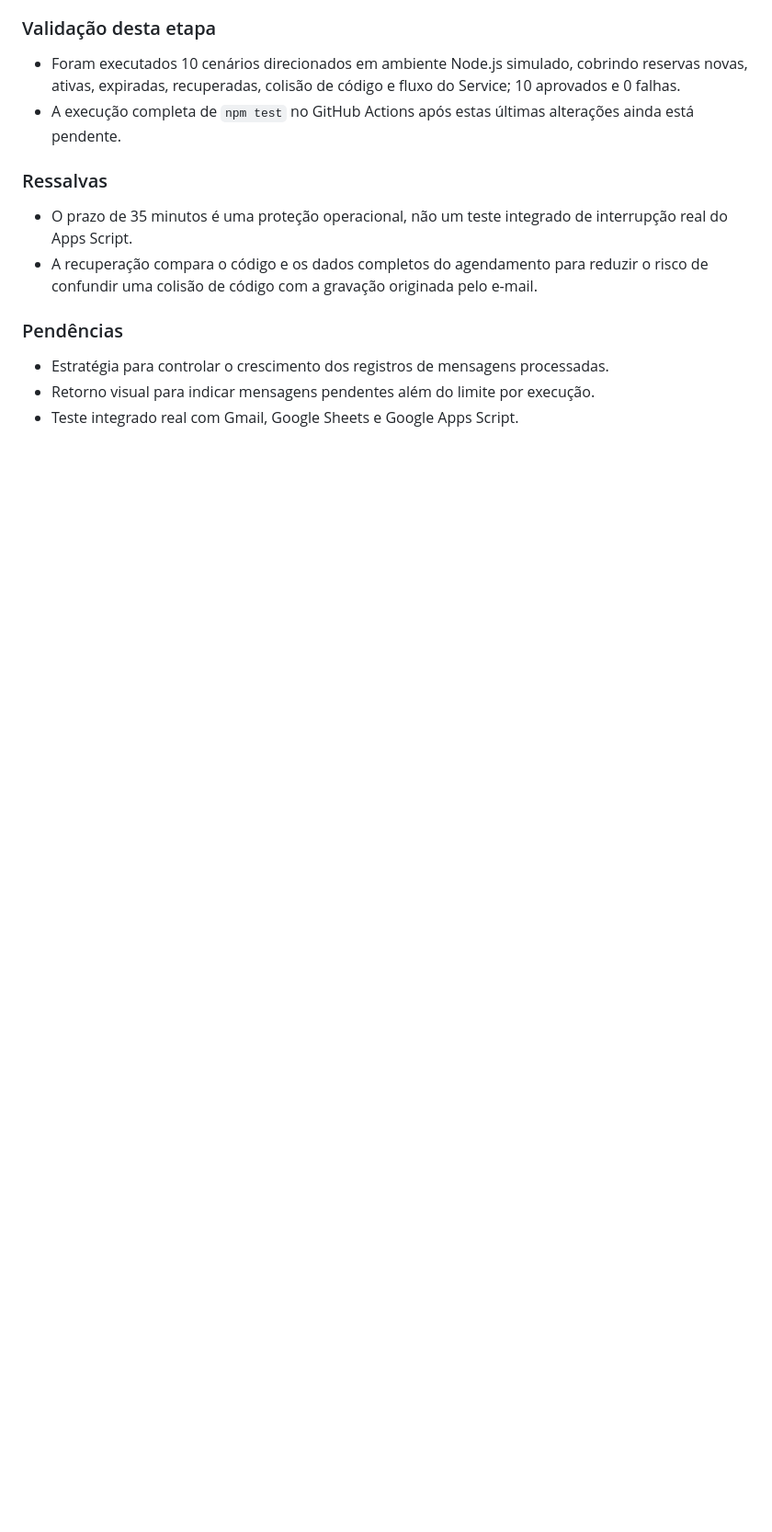
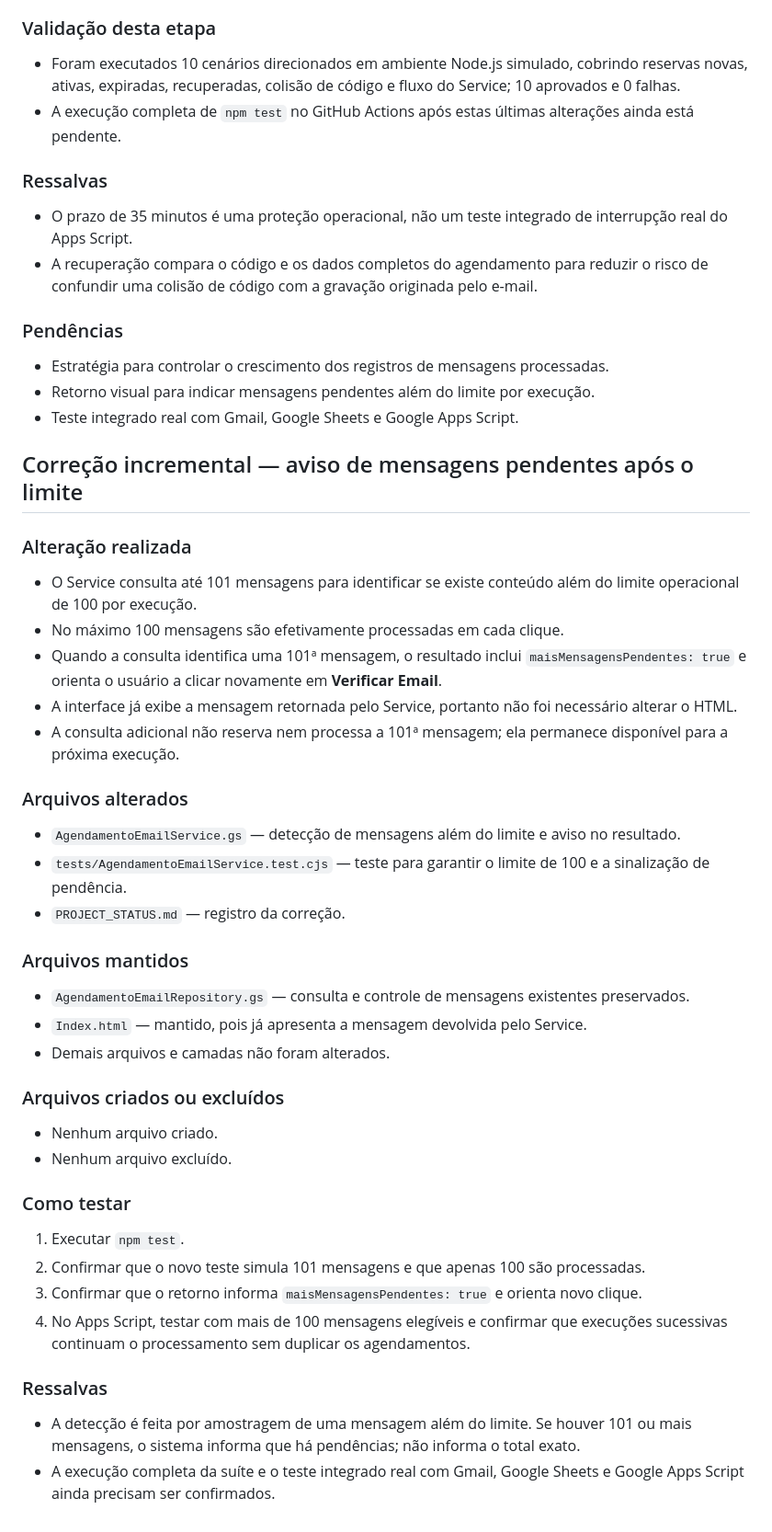
Before and after one commit to MiguelBona13/agendaservicos, a Markdown page: PROJECT_STATUS.md, the part around the change. Shown at 92% size. Drawn GitHub-style; blank space fills up the shorter version.

Commit message:
Atualiza status do aviso de e-mails pendentes

```diff
--- a/PROJECT_STATUS.md
+++ b/PROJECT_STATUS.md
@@ -276,3 +276,37 @@ A confirmação apresentada pelo sistema significa que o MailApp aceitou a solic
 - Estratégia para controlar o crescimento dos registros de mensagens processadas.
 - Retorno visual para indicar mensagens pendentes além do limite por execução.
 - Teste integrado real com Gmail, Google Sheets e Google Apps Script.
+
+
+## Correção incremental — aviso de mensagens pendentes após o limite
+
+### Alteração realizada
+- O Service consulta até 101 mensagens para identificar se existe conteúdo além do limite operacional de 100 por execução.
+- No máximo 100 mensagens são efetivamente processadas em cada clique.
+- Quando a consulta identifica uma 101ª mensagem, o resultado inclui `maisMensagensPendentes: true` e orienta o usuário a clicar novamente em **Verificar Email**.
+- A interface já exibe a mensagem retornada pelo Service, portanto não foi necessário alterar o HTML.
+- A consulta adicional não reserva nem processa a 101ª mensagem; ela permanece disponível para a próxima execução.
+
+### Arquivos alterados
+- `AgendamentoEmailService.gs` — detecção de mensagens além do limite e aviso no resultado.
+- `tests/AgendamentoEmailService.test.cjs` — teste para garantir o limite de 100 e a sinalização de pendência.
+- `PROJECT_STATUS.md` — registro da correção.
+
+### Arquivos mantidos
+- `AgendamentoEmailRepository.gs` — consulta e controle de mensagens existentes preservados.
+- `Index.html` — mantido, pois já apresenta a mensagem devolvida pelo Service.
+- Demais arquivos e camadas não foram alterados.
+
+### Arquivos criados ou excluídos
+- Nenhum arquivo criado.
+- Nenhum arquivo excluído.
+
+### Como testar
+1. Executar `npm test`.
+2. Confirmar que o novo teste simula 101 mensagens e que apenas 100 são processadas.
+3. Confirmar que o retorno informa `maisMensagensPendentes: true` e orienta novo clique.
+4. No Apps Script, testar com mais de 100 mensagens elegíveis e confirmar que execuções sucessivas continuam o processamento sem duplicar os agendamentos.
+
+### Ressalvas
+- A detecção é feita por amostragem de uma mensagem além do limite. Se houver 101 ou mais mensagens, o sistema informa que há pendências; não informa o total exato.
+- A execução completa da suíte e o teste integrado real com Gmail, Google Sheets e Google Apps Script ainda precisam ser confirmados.
```
